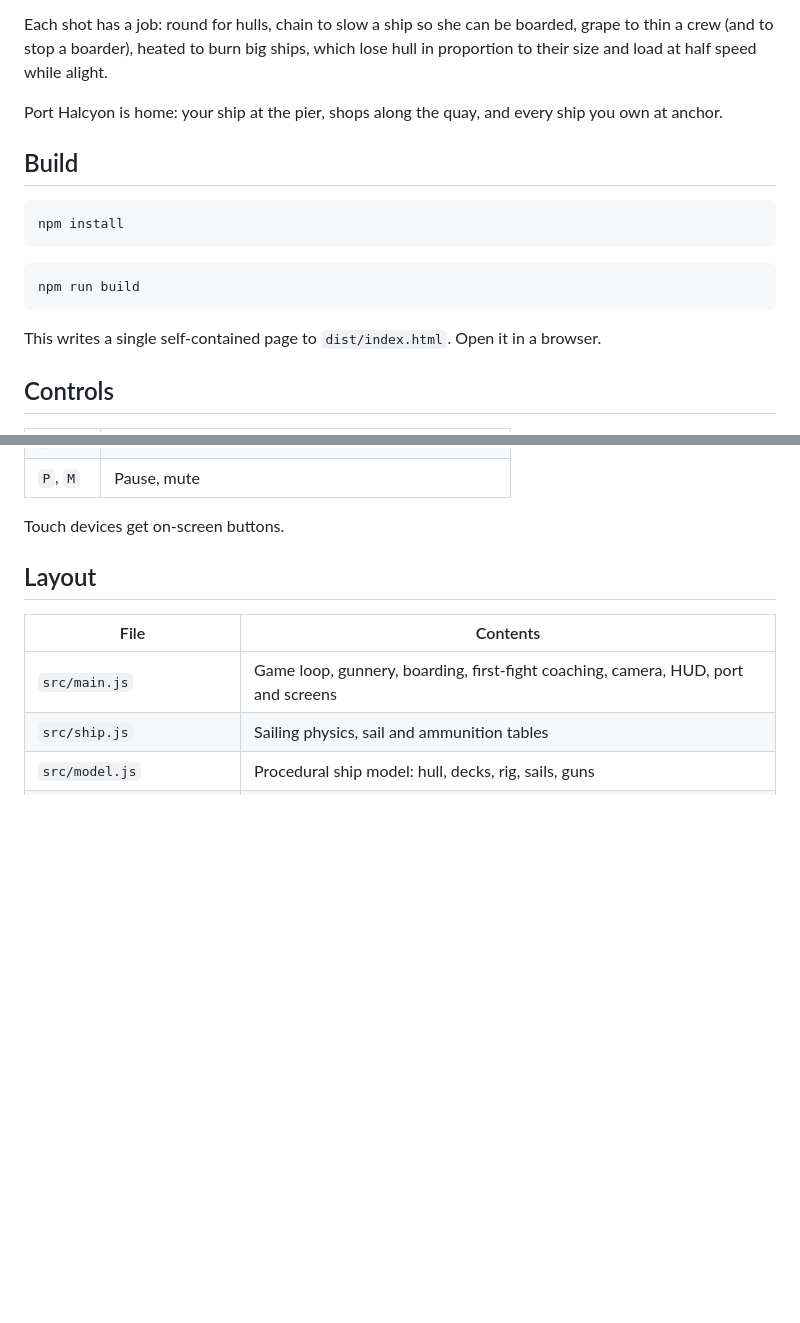
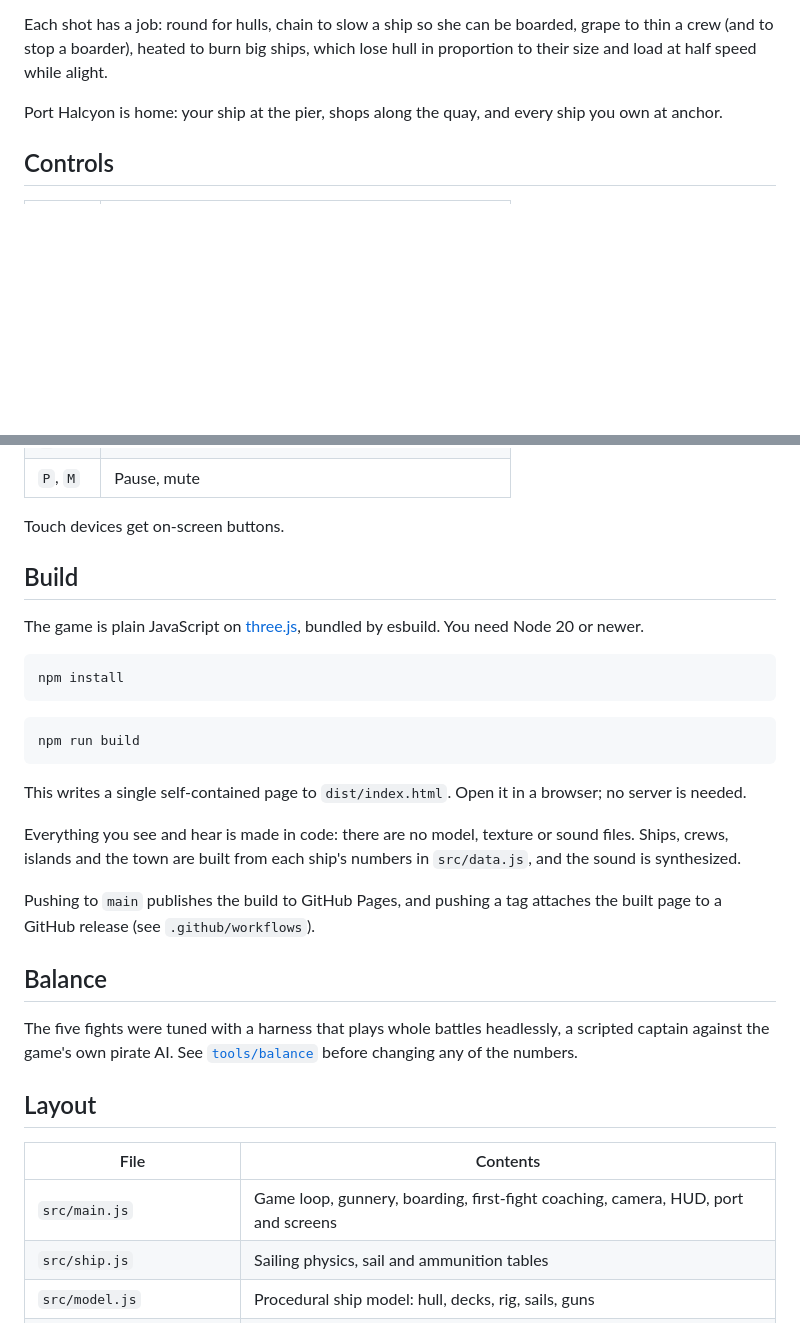
Before and after one commit to JoelQ/broadside, a Markdown page: README.md, 2 parts joined by grey strips. Drawn GitHub-style; blank space fills up the shorter version.

````diff
--- a/README.md
+++ b/README.md
@@ -34,18 +46,6 @@ and load at half speed while alight.
 
 Port Halcyon is home: your ship at the pier, shops along the quay, and every ship you own at anchor.
 
-## Build
-
-```bash
-npm install
-```
-
-```bash
-npm run build
-```
-
-This writes a single self-contained page to `dist/index.html`. Open it in a browser.
-
 ## Controls
 
 | Key | Action |
@@ -61,6 +61,33 @@ This writes a single self-contained page to `dist/index.html`. Open it in a brow
 | `P`, `M` | Pause, mute |
 
 Touch devices get on-screen buttons.
+
+## Build
+
+The game is plain JavaScript on [three.js](https://threejs.org), bundled by esbuild. You need Node 20 or newer.
+
+```bash
+npm install
+```
+
+```bash
+npm run build
+```
+
+This writes a single self-contained page to `dist/index.html`. Open it in a browser; no server is needed.
+
+Everything you see and hear is made in code: there are no model, texture or sound files. Ships,
+crews, islands and the town are built from each ship's numbers in `src/data.js`, and the sound is
+synthesized.
+
+Pushing to `main` publishes the build to GitHub Pages, and pushing a tag attaches the built page to
+a GitHub release (see `.github/workflows`).
+
+## Balance
+
+The five fights were tuned with a harness that plays whole battles headlessly, a scripted captain
+against the game's own pirate AI. See [`tools/balance`](tools/balance/README.md) before changing any
+of the numbers.
 
 ## Layout
 
````
Also changed, not shown: other parts of README.md (+18 -1 lines), tools/balance/README.md (+3 -1 lines), docs/battle.jpg (added), docs/boarding.jpg (added), docs/port.jpg (added), docs/title.jpg (added), 5 other files.
